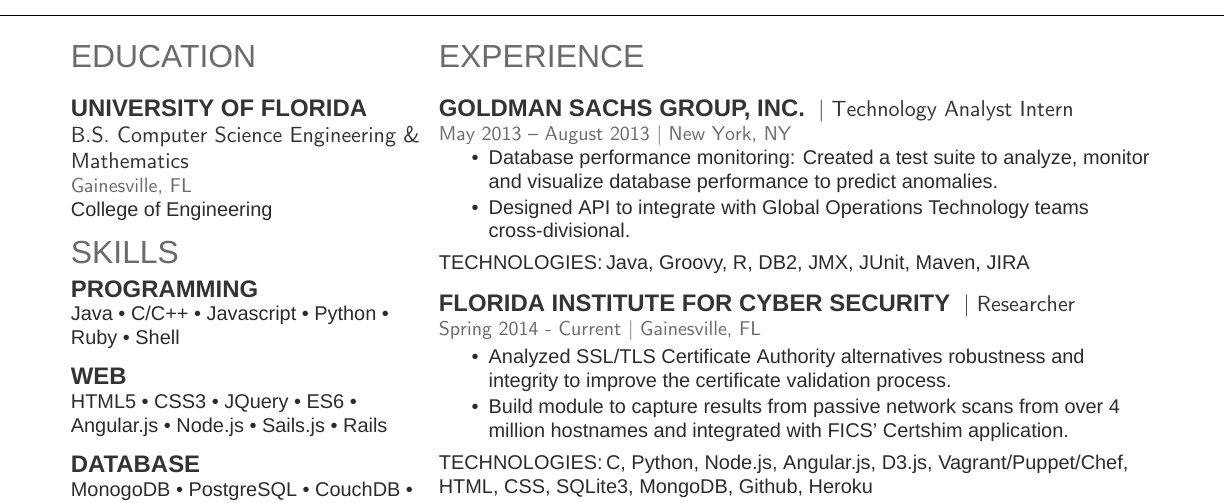
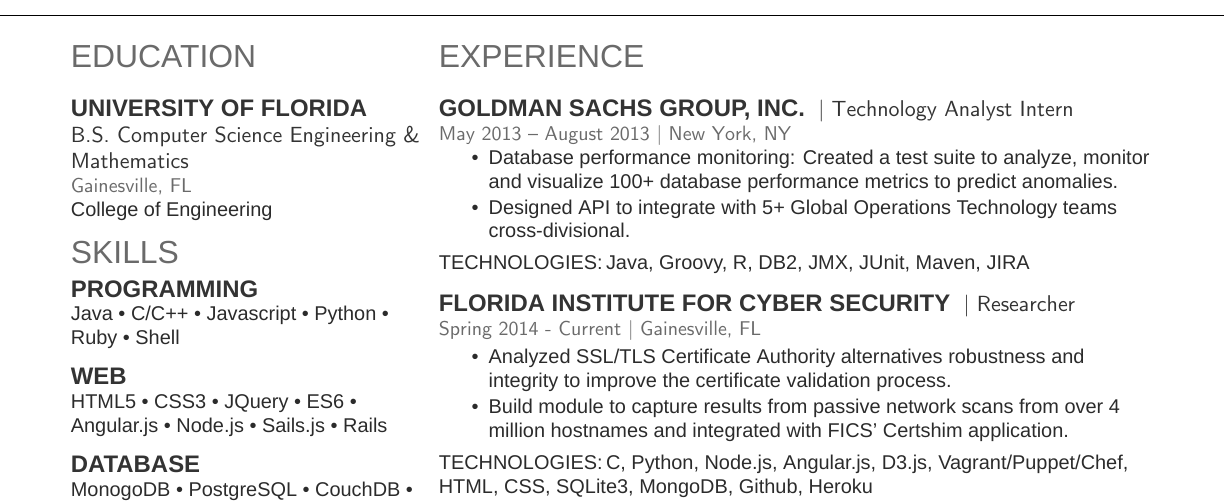
Before and after one commit to devanp92/LaTeX-resume, a LaTeX CV (Devan_Patel_Resume.tex): part of the page, cut so that both start at the same text. Compiled offline with XeLaTeX; a missing font is replaced by an installed copy or a similar font.

Commit message:
Adding numbers to reinforce experience

```diff
--- a/Devan_Patel_Resume.tex
+++ b/Devan_Patel_Resume.tex
@@ -110,8 +110,8 @@
 \location{May 2013 – August 2013 | New York, NY}
 \vspace{\topsep}
 \begin{tightemize}
-\item Database performance monitoring: Created a test suite to analyze, monitor and visualize database performance to predict anomalies.
-\item Designed API to integrate with Global Operations Technology teams cross-divisional.
+\item Database performance monitoring: Created a test suite to analyze, monitor and visualize 100+ database performance metrics to predict anomalies.
+\item Designed API to integrate with 5+ Global Operations Technology teams cross-divisional.
 \end{tightemize}
 \kt Java, Groovy, R, DB2, JMX, JUnit, Maven, JIRA
 
```
